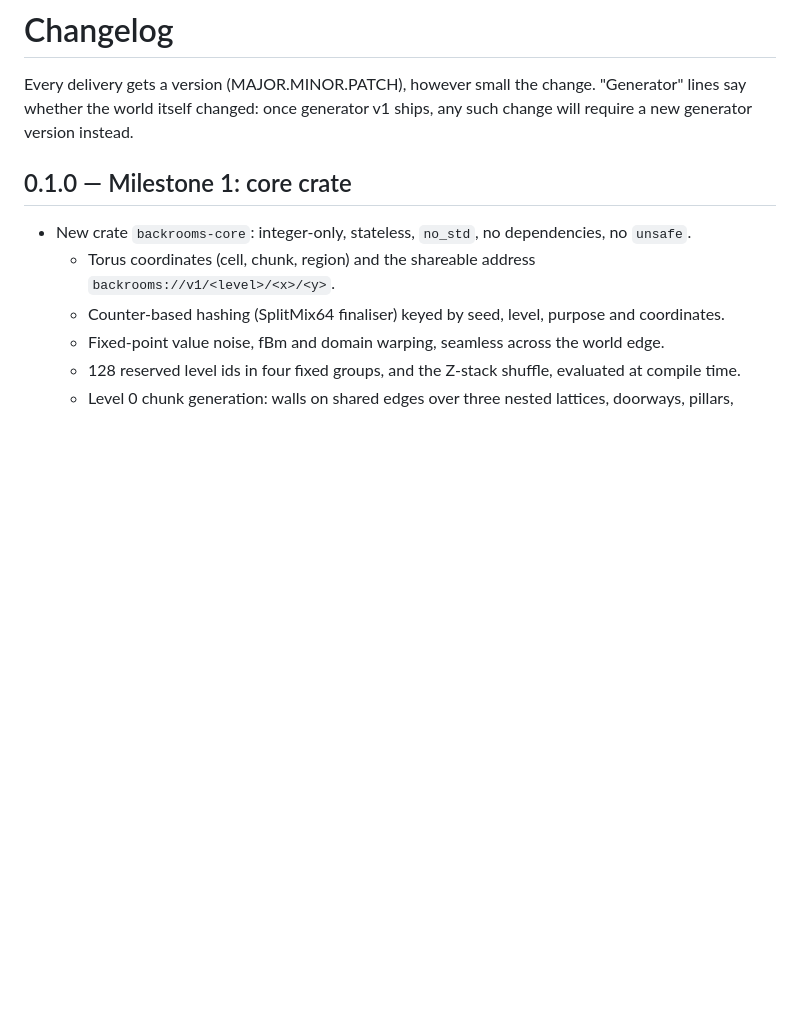
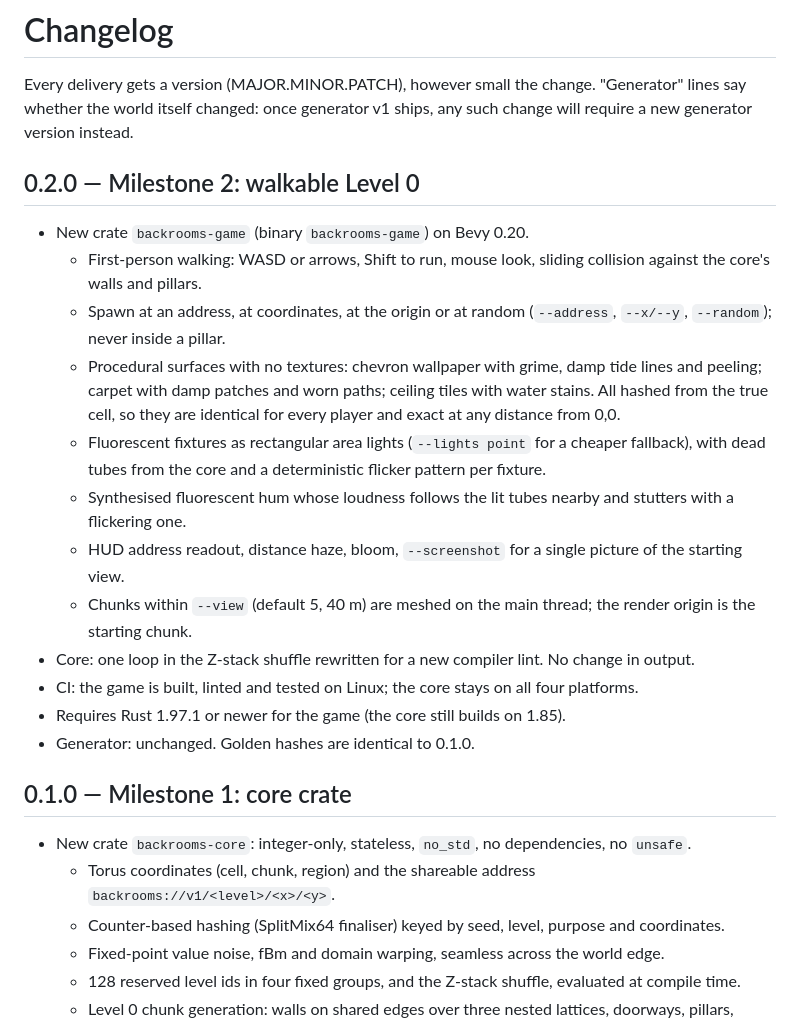
Before and after one commit to alt-n1tro/backrooms, a Markdown page: CHANGELOG.md, the part around the change. Rendered like a GitHub page; blank space fills up the shorter version.

```diff
--- a/CHANGELOG.md
+++ b/CHANGELOG.md
@@ -3,6 +3,33 @@
 Every delivery gets a version (MAJOR.MINOR.PATCH), however small the change.
 "Generator" lines say whether the world itself changed: once generator v1
 ships, any such change will require a new generator version instead.
+
+## 0.2.0 — Milestone 2: walkable Level 0
+
+- New crate `backrooms-game` (binary `backrooms-game`) on Bevy 0.20.
+  - First-person walking: WASD or arrows, Shift to run, mouse look, sliding
+    collision against the core's walls and pillars.
+  - Spawn at an address, at coordinates, at the origin or at random
+    (`--address`, `--x/--y`, `--random`); never inside a pillar.
+  - Procedural surfaces with no textures: chevron wallpaper with grime, damp
+    tide lines and peeling; carpet with damp patches and worn paths; ceiling
+    tiles with water stains. All hashed from the true cell, so they are
+    identical for every player and exact at any distance from 0,0.
+  - Fluorescent fixtures as rectangular area lights (`--lights point` for a
+    cheaper fallback), with dead tubes from the core and a deterministic
+    flicker pattern per fixture.
+  - Synthesised fluorescent hum whose loudness follows the lit tubes nearby
+    and stutters with a flickering one.
+  - HUD address readout, distance haze, bloom, `--screenshot` for a single
+    picture of the starting view.
+  - Chunks within `--view` (default 5, 40 m) are meshed on the main thread;
+    the render origin is the starting chunk.
+- Core: one loop in the Z-stack shuffle rewritten for a new compiler lint.
+  No change in output.
+- CI: the game is built, linted and tested on Linux; the core stays on all
+  four platforms.
+- Requires Rust 1.97.1 or newer for the game (the core still builds on 1.85).
+- Generator: unchanged. Golden hashes are identical to 0.1.0.
 
 ## 0.1.0 — Milestone 1: core crate
 
```
Also changed, not shown: README.md (+52 -6 lines), docs/level0-walk.png (added), 17 other files.
